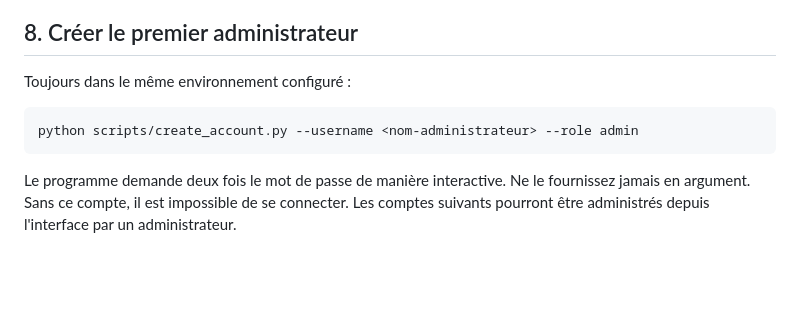
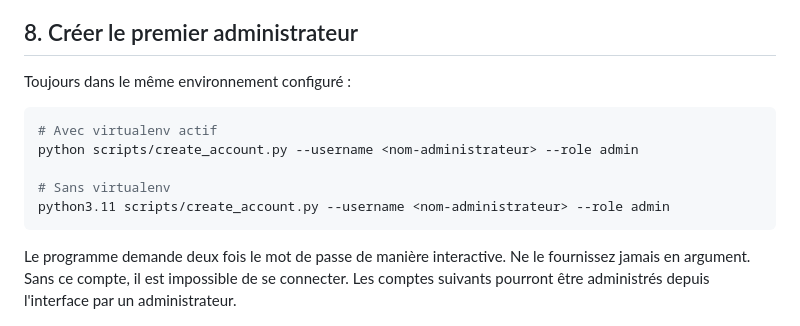
Before and after one commit to rumeaug17/ADM, a Markdown page: INSTALL.md, the part around one of its changes. GitHub-like rendering; blank space fills up the shorter version.

````diff
--- a/INSTALL.md
+++ b/INSTALL.md
@@ -283,7 +309,11 @@ adm-catalogue` et réinstallez si nécessaire avec `python3.11 -m pip install --
 Toujours dans le même environnement configuré :
 
 ```bash
+# Avec virtualenv actif
 python scripts/create_account.py --username <nom-administrateur> --role admin
+
+# Sans virtualenv
+python3.11 scripts/create_account.py --username <nom-administrateur> --role admin
 ```
 
 Le programme demande deux fois le mot de passe de manière interactive. Ne le
````
Also changed, not shown: other parts of INSTALL.md (+68 -16 lines).
